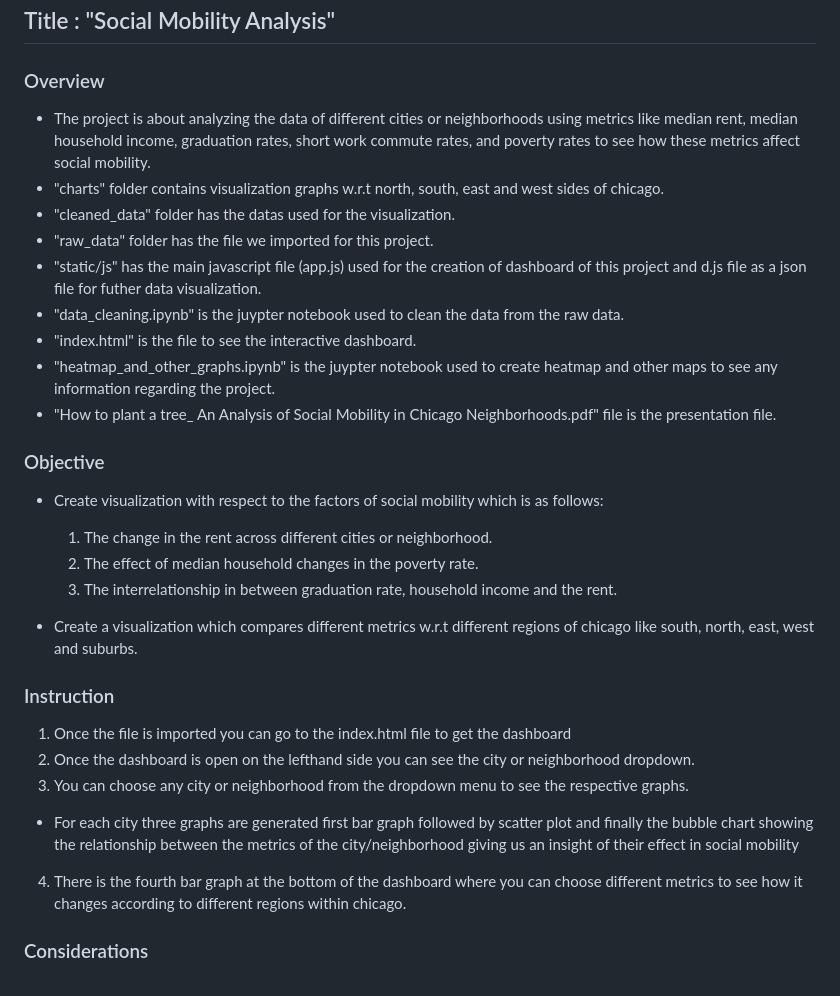
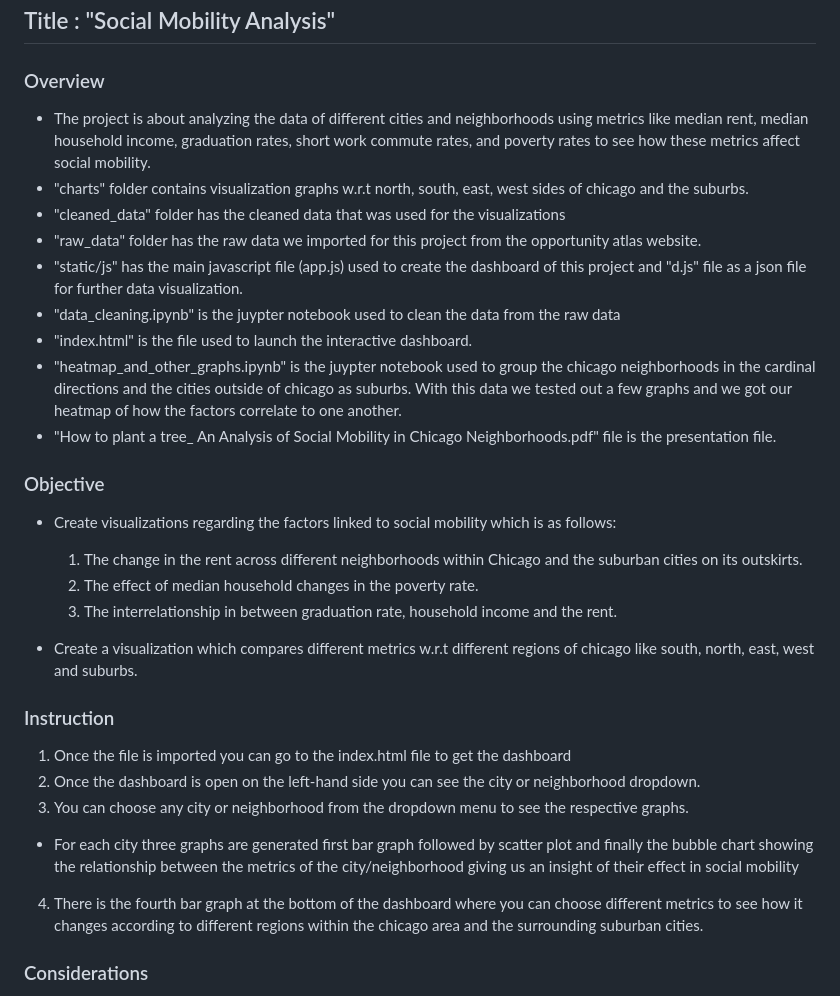
Before and after one commit to BinodGaihre/Project-3-Data-Viz, a Markdown page: README.md, the part around the change. GitHub-like rendering.

```diff
--- a/README.md
+++ b/README.md
@@ -1,21 +1,20 @@
 # Project-3-Data-Viz
 ## Title : "Social Mobility Analysis"
 ### Overview
-- The project is about analyzing the data of different cities or neighborhoods using metrics like median rent, median household income, graduation rates, short work commute rates, and poverty rates to see how these metrics affect social mobility.
-- "charts" folder contains visualization graphs w.r.t north, south, east and west sides of chicago.
-- "cleaned_data" folder has the datas used for the visualization.
-- "raw_data" folder has the file we imported for this project.
-- "static/js" has the main javascript file (app.js) used for the creation of dashboard of this project and
-d.js file as a json file for futher data visualization.
-- "data_cleaning.ipynb" is the juypter notebook used to clean the data from the raw data.
-- "index.html" is the file to see the interactive dashboard.
-- "heatmap_and_other_graphs.ipynb" is the juypter notebook used to create heatmap and other maps to see any information regarding the project.
+- The project is about analyzing the data of different cities and neighborhoods using metrics like median rent, median household income, graduation rates, short work commute rates, and poverty rates to see how these metrics affect social mobility.
+- "charts" folder contains visualization graphs w.r.t north, south, east, west sides of chicago and the suburbs.
+- "cleaned_data" folder has the cleaned data that was used for the visualizations
+- "raw_data" folder has the raw data we imported for this project from the opportunity atlas website.
+- "static/js" has the main javascript file (app.js) used to create the dashboard of this project and "d.js" file as a json file for further data visualization.
+- "data_cleaning.ipynb" is the juypter notebook used to clean the data from the raw data
+- "index.html" is the file used to launch the interactive dashboard.
+- "heatmap_and_other_graphs.ipynb" is the juypter notebook used to group the chicago neighborhoods in the cardinal directions and the cities outside of chicago as suburbs. With this data we tested out a few graphs and we got our heatmap of how the factors correlate to one another.
 - "How to plant a tree_  An Analysis of Social Mobility in Chicago Neighborhoods.pdf" file is the presentation file.
 
 ### Objective
-- Create visualization with respect to the factors of social mobility which is as follows:
+- Create visualizations regarding the factors linked to social mobility which is as follows:
 
-    1. The change in the rent across different cities or neighborhood.
+    1. The change in the rent across different neighborhoods within Chicago and the suburban cities on its outskirts.
     2. The effect of median household changes in the poverty rate.
     3. The interrelationship in between graduation rate, household income and the rent.
 
@@ -23,10 +22,10 @@ d.js file as a json file for futher data visualization.
 
 ### Instruction
 1. Once the file is imported you can go to the index.html file to get the dashboard
-2. Once the dashboard is open on the lefthand side you can see the city or neighborhood dropdown.
+2. Once the dashboard is open on the left-hand side you can see the city or neighborhood dropdown.
 3. You can choose any city or neighborhood from the dropdown menu to see the respective graphs.
 - For each city three graphs are generated first bar graph followed by scatter plot and finally the bubble chart showing the relationship between the metrics of the city/neighborhood giving us an insight of their effect in social mobility
-4. There is the fourth bar graph at the bottom of the dashboard where you can choose different metrics to see how it changes according to different regions within chicago.
+4. There is the fourth bar graph at the bottom of the dashboard where you can choose different metrics to see how it changes according to different regions within the chicago area and the surrounding suburban cities.
 
 ### Considerations
 - We would like to inform the users that the data we used for this project development might not be very reliable due to the limited data used to produce the visualizations. Because of the insufficient data in the dataset we used, you may encounter some unusual graphs for certain cities or neighborhoods. We advise users of this project to consider these limitations while using it. There are other factors that could affect social mobility, which have not been covered in our project. We strongly encourage users to use this project only to observe basic relationships between the metrics and their effect on social mobility, and not to make any important decisions solely based on this project. Our aim is simply to provide a rough sketch of how these metrics affect social mobility.
```
